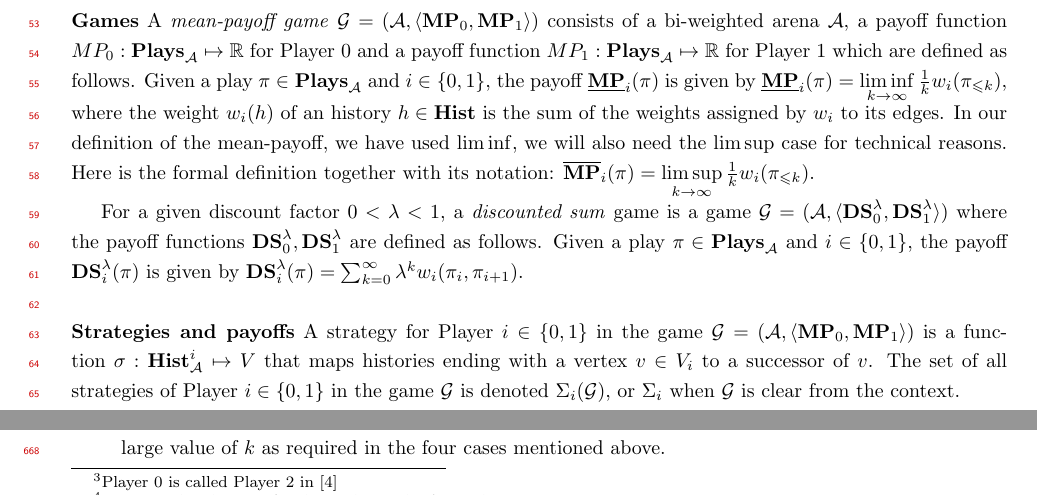
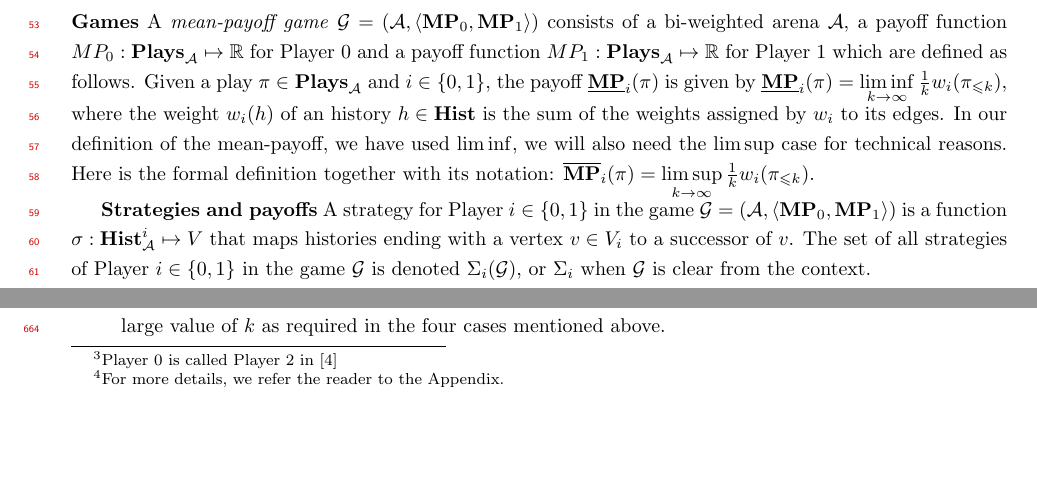
Before and after one commit to mrudu/FixedEpsilonStackelbergGames, a LaTeX document (main.tex, which reads Preliminaries.tex): two parts of pages 2 and 18 of 25, joined at a grey line, cut so that both start at the same text, the shorter picture padded with empty space. Compiled offline with pdfLaTeX.

Commit message:
removed discount

```diff
--- a/Preliminaries.tex
+++ b/Preliminaries.tex
@@ -6,9 +6,6 @@
 \\
 \noindent\textbf{Games} A \textit{mean-payoff game} $\mathcal{G} = (\mathcal{A},\langle \mathbf{MP}_0, \mathbf{MP}_1\rangle)$ consists of a bi-weighted arena $\mathcal{A}$, a payoff function $MP_0 : \mathbf{Plays}_{\mathcal{A}} \mapsto \mathbb{R}$ for Player~0 and a payoff function $MP_1 : \mathbf{Plays}_{\mathcal{A}} \mapsto \mathbb{R}$ for Player~1 which are defined as follows. Given a play $\pi \in \mathbf{Plays}_{\mathcal{A}}$ and $i \in \{0,1\}$, the payoff $\underline{\mathbf{MP}}_i(\pi)$ is given by $\underline{\mathbf{MP}}_i(\pi) = \liminf\limits_{k \to \infty} \frac{1}{k}w_i(\pi_{\leqslant k}) $, where the weight $w_i(h)$ of an history $h \in \mathbf{Hist}$ is the sum of the weights assigned by $w_i$ to its edges. In our definition of the mean-payoff, we have used $\liminf$, we will also need the $\limsup$ case for technical reasons. Here is the formal definition together with its notation: $\overline{\mathbf{MP}}_i(\pi) = \limsup\limits_{k \to \infty} \frac{1}{k}w_i(\pi_{\leqslant k}) $.
 
-For a given discount factor $0 < \lambda < 1$, a \textit{discounted sum} game is a game $\mathcal{G} = (\mathcal{A},\langle \mathbf{DS}^{\lambda}_0, \mathbf{DS}^{\lambda}_1\rangle)$ where the payoff functions $\mathbf{DS}^{\lambda}_0, \mathbf{DS}^{\lambda}_1$ are defined as follows. Given a play $\pi \in \mathbf{Plays}_{\mathcal{A}}$ and $i \in \{0,1\}$, the payoff $\mathbf{DS}^{\lambda}_i(\pi)$ is given by $\mathbf{DS}^{\lambda}_i(\pi) = \sum^{\infty}_{k=0}\lambda^k w_i(\pi_i, \pi_{i+1})$.
-\\
-\\
 \textbf{Strategies and payoffs} A strategy for Player $i \in \{0,1\}$ in the game $\mathcal{G} = (\mathcal{A},\langle \mathbf{MP}_0, \mathbf{MP}_1\rangle)$ is a function $\sigma: \mathbf{Hist}^i_{\mathcal{A}} \mapsto V$ that maps histories ending with a vertex $v \in V_i$ to a successor of $v$. The set of all strategies of Player $i \in \{0,1\}$ in the game $\mathcal{G}$ is denoted $\Sigma_i(\mathcal{G})$, or $\Sigma_i$ when $\mathcal{G}$ is clear from the context.
 
 A strategy has memory $\mathsf{M}$ if it can be realized as the output of a finite state machine with $\mathsf{M}$ states. A memoryless (or positional) strategy is a strategy with memory 1, that is, a function that only depends on the last element of the given partial play. We note $\Sigma^{\mathsf{ML}}_i$ the set of memoryless strategies of Player i, and $\Sigma^{\mathsf{FM}}_i$ his set of finite memory strategies. A \textit{profile} is a pair of strategies $\overline{\sigma} = (\sigma_o, \sigma_1)$, where $\sigma_0 \in \Sigma_0(\mathcal{G})$ and $\sigma_1 \in \Sigma_1(\mathcal{G})$. As we consider games with perfect information and deterministic transitions, any profile $\overline{\sigma}$ yields, from any history $h$, a unique play or \textit{outcome}, denoted $\mathbf{Out}_h(\mathcal{G}, \overline{\sigma})$. Formally, $\mathbf{Out}_h(\mathcal{G}, \overline{\sigma})$ is the play $\pi$ such that $\pi_{\leqslant|h|-1} = h$ and $\forall k \geqslant |h|-1$ it holds that $\pi_{k+1}=\sigma_i(\pi_{\leqslant k})$ if $\pi_k \in V_i$. The set of outcomes (resp. histories) compatible with a strategy $\sigma \in \Sigma_{i\in\{0,1\}}(\mathcal{G})$ after a history $h$ is $\mathbf{Out}_h(\mathcal{G}, \sigma) = \{ \pi | \exists \sigma'\in \Sigma_{1-i}(\mathcal{G}) $ such that $\pi = \mathbf{Out}_h(\mathcal{G}, (\sigma,\sigma'))\}$ (resp. $\mathbf{Hist}_h(\sigma) = \{h' \in \mathbf{Hist}(\mathcal{G}) | \pi \in \mathbf{Out}_h(\mathcal{G}, \sigma), n \in \mathbb{N}:h'= \pi_{\leqslant n}\}$.
```
